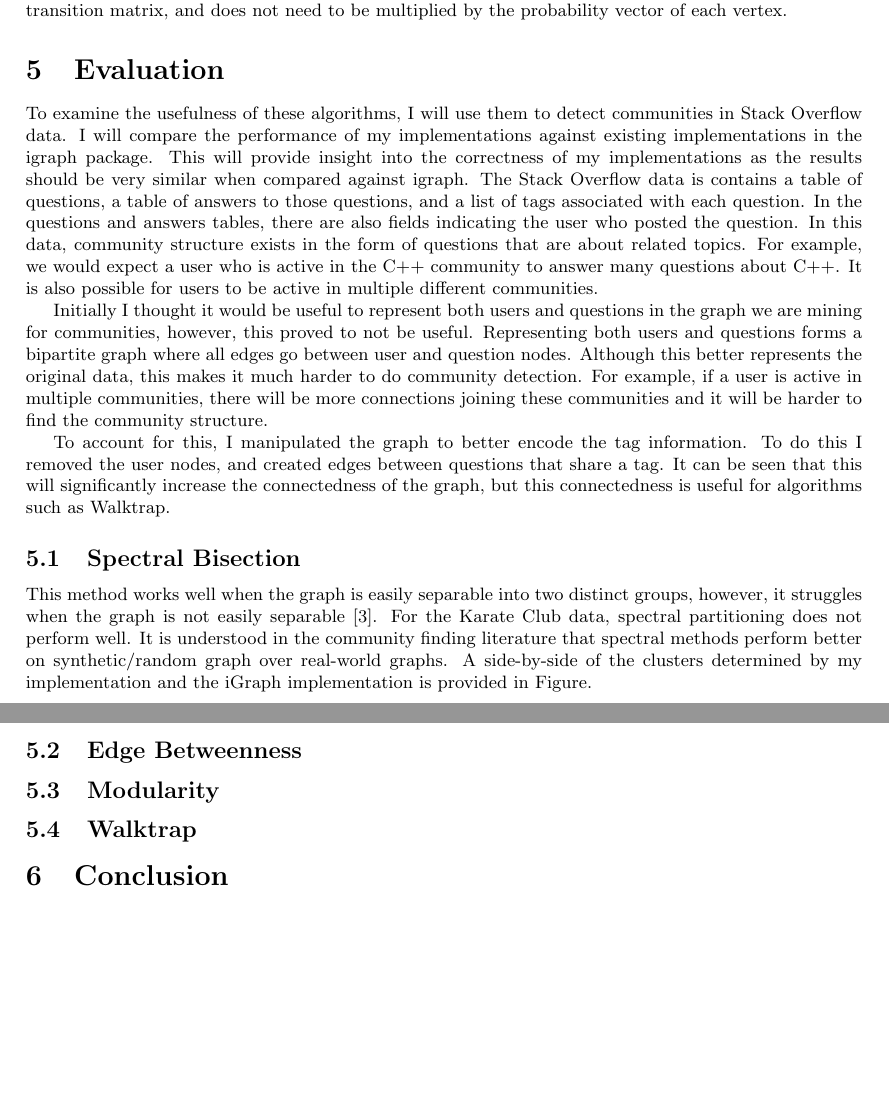
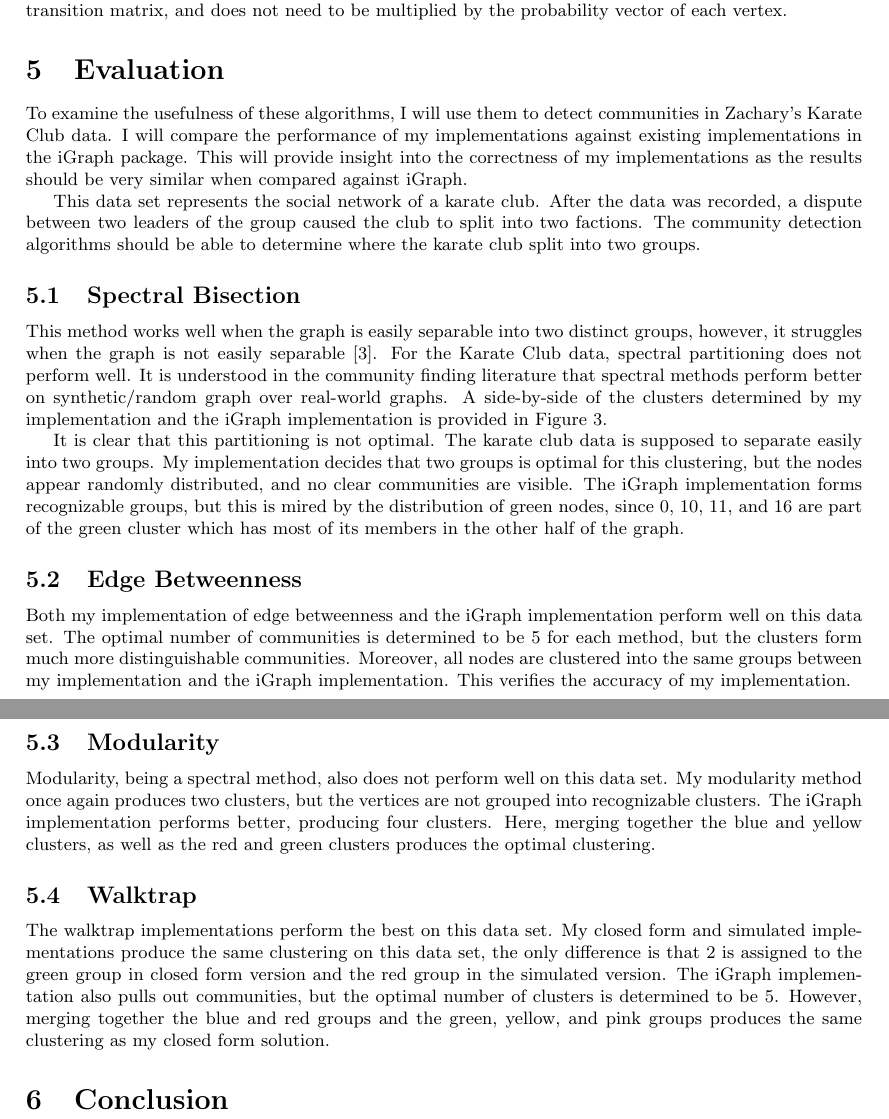
Before and after one commit to jakecarlson1/community-finding, a LaTeX document (report/project-report.tex): two parts of pages 8 and 9 of 13, joined at a grey line, cut so that both start at the same text, the shorter picture padded with empty space. Compiled offline with pdfLaTeX.

```diff
--- a/report/project-report.tex
+++ b/report/project-report.tex
@@ -193,27 +193,30 @@
     The simulated implementation of this algorithm is very similar to closed form solution. The only difference is that I build the transition matrix by running $k$ random walks from each node in the graph, and normalize the number of times we arrived at each node by $k$. Each random walk uniformly chooses between edges of the current node, and then sets the neighbor on that edge as the current node. This happend $t$ times. I then pass this matrix to the same Walktrap solver used for the closed form solution. I also provide a distance fuction which only differs from the distance function for the closed form implementation by setting $t = 1$. This accounts for the fact that $t$ has already been used to calculate the transition matrix, and does not need to be multiplied by the probability vector of each vertex.
 
 \section{Evaluation}
-To examine the usefulness of these algorithms, I will use them to detect communities in Stack Overflow data. I will compare the performance of my implementations against existing implementations in the igraph package. This will provide insight into the correctness of my implementations as the results should be very similar when compared against igraph. The Stack Overflow data is contains a table of questions, a table of answers to those questions, and a list of tags associated with each question. In the questions and answers tables, there are also fields indicating the user who posted the question. In this data, community structure exists in the form of questions that are about related topics. For example, we would expect a user who is active in the C++ community to answer many questions about C++. It is also possible for users to be active in multiple different communities.
+To examine the usefulness of these algorithms, I will use them to detect communities in Zachary's Karate Club data. I will compare the performance of my implementations against existing implementations in the iGraph package. This will provide insight into the correctness of my implementations as the results should be very similar when compared against iGraph.
 \par
-Initially I thought it would be useful to represent both users and questions in the graph we are mining for communities, however, this proved to not be useful. Representing both users and questions forms a bipartite graph where all edges go between user and question nodes. Although this better represents the original data, this makes it much harder to do community detection. For example, if a user is active in multiple communities, there will be more connections joining these communities and it will be harder to find the community structure.
-\par
-To account for this, I manipulated the graph to better encode the tag information. To do this I removed the user nodes, and created edges between questions that share a tag. It can be seen that this will significantly increase the connectedness of the graph, but this connectedness is useful for algorithms such as Walktrap.
+This data set represents the social network of a karate club. After the data was recorded, a dispute between two leaders of the group caused the club to split into two factions. The community detection algorithms should be able to determine where the karate club split into two groups.
 
     \subsection{Spectral Bisection}
-    This method works well when the graph is easily separable into two distinct groups, however, it struggles when the graph is not easily separable \cite{Newman2004}. For the Karate Club data, spectral partitioning does not perform well. It is understood in the community finding literature that spectral methods perform better on synthetic/random graph over real-world graphs. A side-by-side of the clusters determined by my implementation and the iGraph implementation is provided in Figure.
-    % TODO: Figure
+    This method works well when the graph is easily separable into two distinct groups, however, it struggles when the graph is not easily separable \cite{Newman2004}. For the Karate Club data, spectral partitioning does not perform well. It is understood in the community finding literature that spectral methods perform better on synthetic/random graph over real-world graphs. A side-by-side of the clusters determined by my implementation and the iGraph implementation is provided in Figure \ref{spec}.
+    \par
+    It is clear that this partitioning is not optimal. The karate club data is supposed to separate easily into two groups. My implementation decides that two groups is optimal for this clustering, but the nodes appear randomly distributed, and no clear communities are visible. The iGraph implementation forms recognizable groups, but this is mired by the distribution of green nodes, since 0, 10, 11, and 16 are part of the green cluster which has most of its members in the other half of the graph.
 
     \subsection{Edge Betweenness}
+    Both my implementation of edge betweenness and the iGraph implementation perform well on this data set. The optimal number of communities is determined to be 5 for each method, but the clusters form much more distinguishable communities. Moreover, all nodes are clustered into the same groups between my implementation and the iGraph implementation. This verifies the accuracy of my implementation.
 
     \subsection{Modularity}
+    Modularity, being a spectral method, also does not perform well on this data set. My modularity method once again produces two clusters, but the vertices are not grouped into recognizable clusters. The iGraph implementation performs better, producing four clusters. Here, merging together the blue and yellow clusters, as well as the red and green clusters produces the optimal clustering.
 
     \subsection{Walktrap}
+    The walktrap implementations perform the best on this data set. My closed form and simulated implementations produce the same clustering on this data set, the only difference is that 2 is assigned to the green group in closed form version and the red group in the simulated version. The iGraph implementation also pulls out communities, but the optimal number of clusters is determined to be 5. However, merging together the blue and red groups and the green, yellow, and pink groups produces the same clustering as my closed form solution.
+    \par
 
-
-
-% TODO: implement and evaluate methods
+    % TODO: conductance comparision
 
 \section{Conclusion}
+
+% TODO: conclusion
 
 \newpage
 \bibliography{sources}
```
Also changed, not shown: report/images/walktrap-cf.png, report/images/walktrap-i.png, report/images/walktrap-sim.png, report/project-report.pdf, 1 other file.
